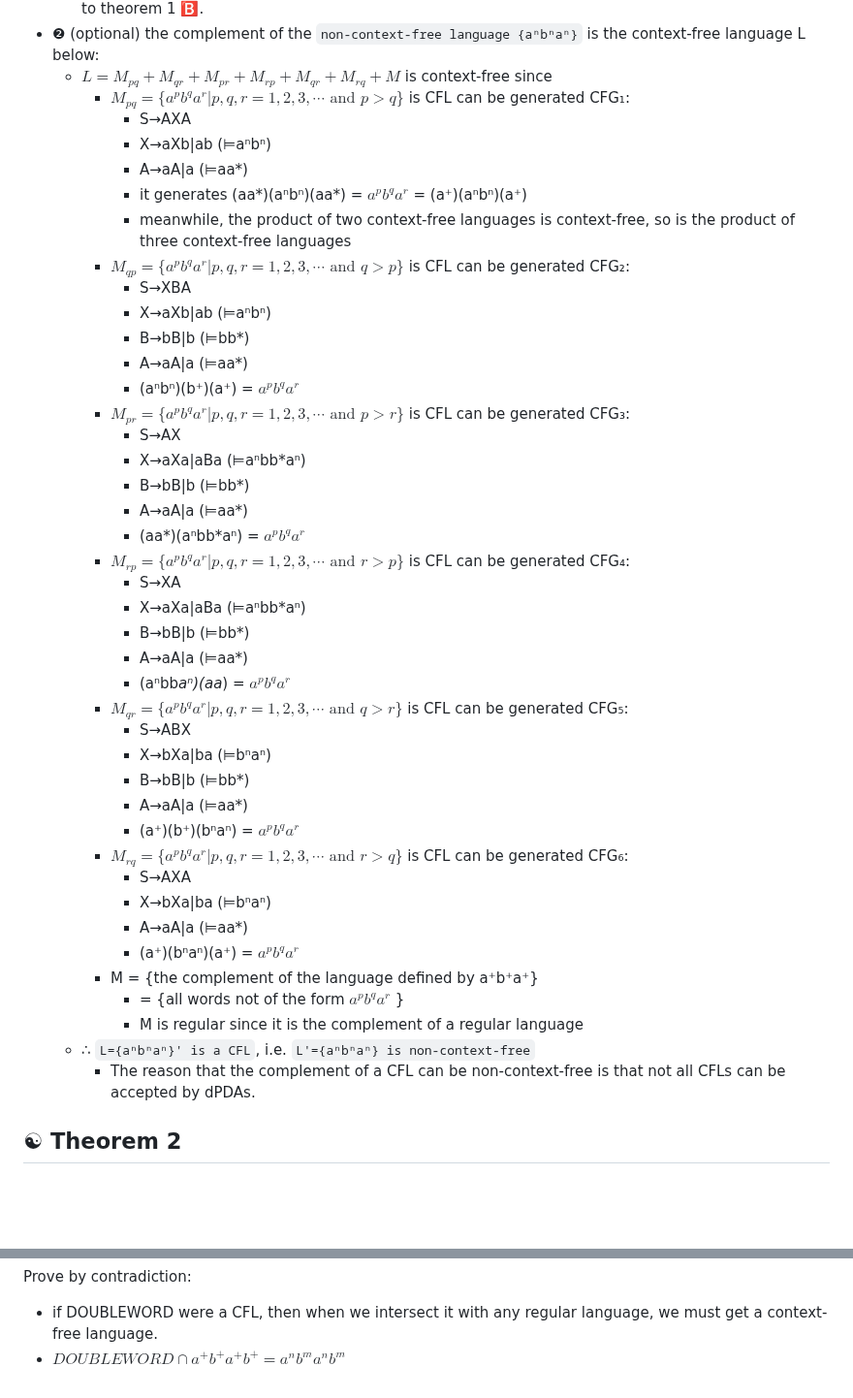
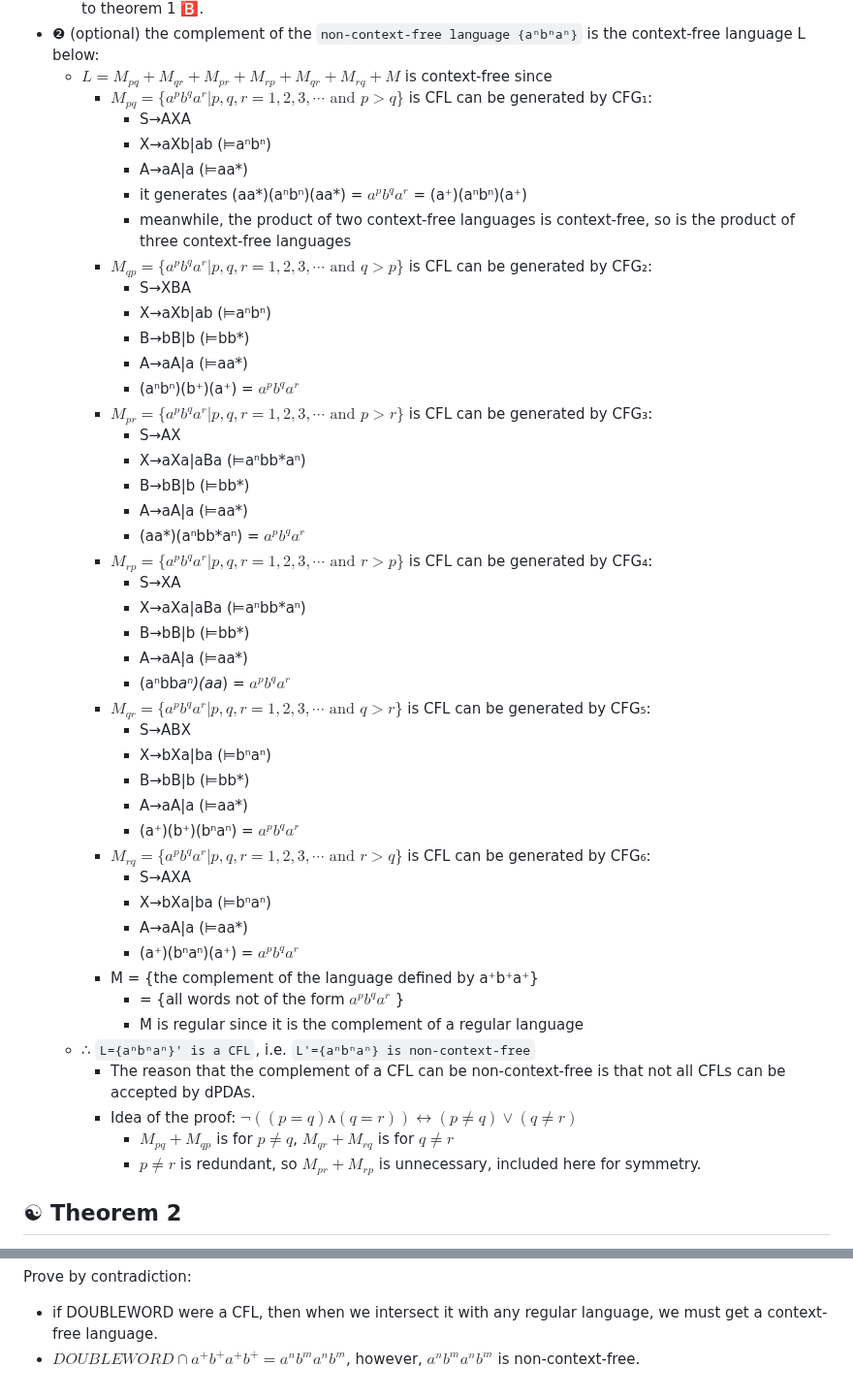
Before and after one commit to ufidon/ct, a Markdown page: mod2/cfl.md, 2 parts joined by grey strips. Shown at 97% size. GitHub-like rendering; blank space fills up the shorter version.

Commit message:
more hints

```diff
--- a/mod2/cfl.md
+++ b/mod2/cfl.md
@@ -165,37 +165,37 @@ Then `L₁+L₂` can be generated with
   - so (L₁' + L₂')' is also context-free, i.e. (L₁' + L₂')' = L₁ ∩ L₂ is also context-free, this is a `contradiction` to theorem 1 🅱.
 - ❷ (optional) the complement of the `non-context-free language {aⁿbⁿaⁿ}` is the context-free language L below:
   - ${ L = M_{pq} + M_{qr} + M_{pr} + M_{rp} + M_{qr} + M_{rq} + M }$ is context-free since
-    - ${ M_{pq}=\{a^p b^q a^r | p,q,r=1,2,3,⋯ \text{ and } p>q\} }$ is CFL can be generated CFG₁:
+    - ${ M_{pq}=\{a^p b^q a^r | p,q,r=1,2,3,⋯ \text{ and } p>q\} }$ is CFL can be generated by CFG₁:
       - S→AXA
       - X→aXb|ab (⊨aⁿbⁿ)
       - A→aA|a (⊨aa*)
       - it generates (aa*)(aⁿbⁿ)(aa*) = ${ a^p b^q a^r }$ = (a⁺)(aⁿbⁿ)(a⁺)
       - meanwhile, the product of two context-free languages is context-free, so is the product of three context-free languages
-    - ${ M_{qp}=\{a^p b^q a^r | p,q,r=1,2,3,⋯ \text{ and } q>p\} }$ is CFL can be generated CFG₂:
+    - ${ M_{qp}=\{a^p b^q a^r | p,q,r=1,2,3,⋯ \text{ and } q>p\} }$ is CFL can be generated by CFG₂:
       - S→XBA
       - X→aXb|ab (⊨aⁿbⁿ)
       - B→bB|b (⊨bb*)
       - A→aA|a (⊨aa*)
       - (aⁿbⁿ)(b⁺)(a⁺) = ${ a^p b^q a^r }$
-    - ${ M_{pr}=\{a^p b^q a^r | p,q,r=1,2,3,⋯ \text{ and } p>r\} }$ is CFL can be generated CFG₃:
+    - ${ M_{pr}=\{a^p b^q a^r | p,q,r=1,2,3,⋯ \text{ and } p>r\} }$ is CFL can be generated by CFG₃:
       - S→AX
       - X→aXa|aBa (⊨aⁿbb*aⁿ)
       - B→bB|b (⊨bb*)
       - A→aA|a (⊨aa*)
       - (aa*)(aⁿbb*aⁿ) = ${ a^p b^q a^r }$
-    - ${ M_{rp}=\{a^p b^q a^r | p,q,r=1,2,3,⋯ \text{ and } r>p\} }$ is CFL can be generated CFG₄:
+    - ${ M_{rp}=\{a^p b^q a^r | p,q,r=1,2,3,⋯ \text{ and } r>p\} }$ is CFL can be generated by CFG₄:
       - S→XA
       - X→aXa|aBa (⊨aⁿbb*aⁿ)
       - B→bB|b (⊨bb*)
       - A→aA|a (⊨aa*)
       - (aⁿbb*aⁿ)(aa*) = ${ a^p b^q a^r }$
-    - ${ M_{qr}=\{a^p b^q a^r | p,q,r=1,2,3,⋯ \text{ and } q>r\} }$ is CFL can be generated CFG₅:
+    - ${ M_{qr}=\{a^p b^q a^r | p,q,r=1,2,3,⋯ \text{ and } q>r\} }$ is CFL can be generated by CFG₅:
       - S→ABX
       - X→bXa|ba (⊨bⁿaⁿ)
       - B→bB|b (⊨bb*)
       - A→aA|a (⊨aa*)
       - (a⁺)(b⁺)(bⁿaⁿ) = ${ a^p b^q a^r }$
-    - ${ M_{rq}=\{a^p b^q a^r | p,q,r=1,2,3,⋯ \text{ and } r>q\} }$ is CFL can be generated CFG₆:
+    - ${ M_{rq}=\{a^p b^q a^r | p,q,r=1,2,3,⋯ \text{ and } r>q\} }$ is CFL can be generated by CFG₆:
       - S→AXA
       - X→bXa|ba (⊨bⁿaⁿ)
       - A→aA|a (⊨aa*)
@@ -205,6 +205,9 @@ Then `L₁+L₂` can be generated with
       - M is regular since it is the complement of a regular language
   - ∴ `L={aⁿbⁿaⁿ}' is a CFL`, i.e. `L'={aⁿbⁿaⁿ} is non-context-free`
     - The reason that the complement of a CFL can be non-context-free is that not all CFLs can be accepted by dPDAs.
+    - Idea of the proof: $`¬ ((p=q) ʌ (q=r)) ↔ (p≠q) ∨ (q≠r)`$
+      - $`M_{pq}+M_{qp}`$ is for $`p≠q`$, $`M_{qr}+M_{rq}`$ is for $`q≠r`$
+      - $`p≠r`$ is redundant, so $`M_{pr}+M_{rp}`$ is unnecessary, included here for symmetry.
 
 
 ☯ Theorem 2
@@ -244,4 +247,4 @@ The result PDA:
 
 Prove by contradiction:
 - if DOUBLEWORD were a CFL, then when we inter­sect it with any regular language, we must get a context-free language.
-- $`DOUBLEWORD ∩ a^+b^+a^+b^+ = a^nb^ma^nb^m`$
+- $`DOUBLEWORD ∩ a^+b^+a^+b^+ = a^nb^ma^nb^m`$, however, $`a^nb^ma^nb^m`$ is non-context-free.
```
